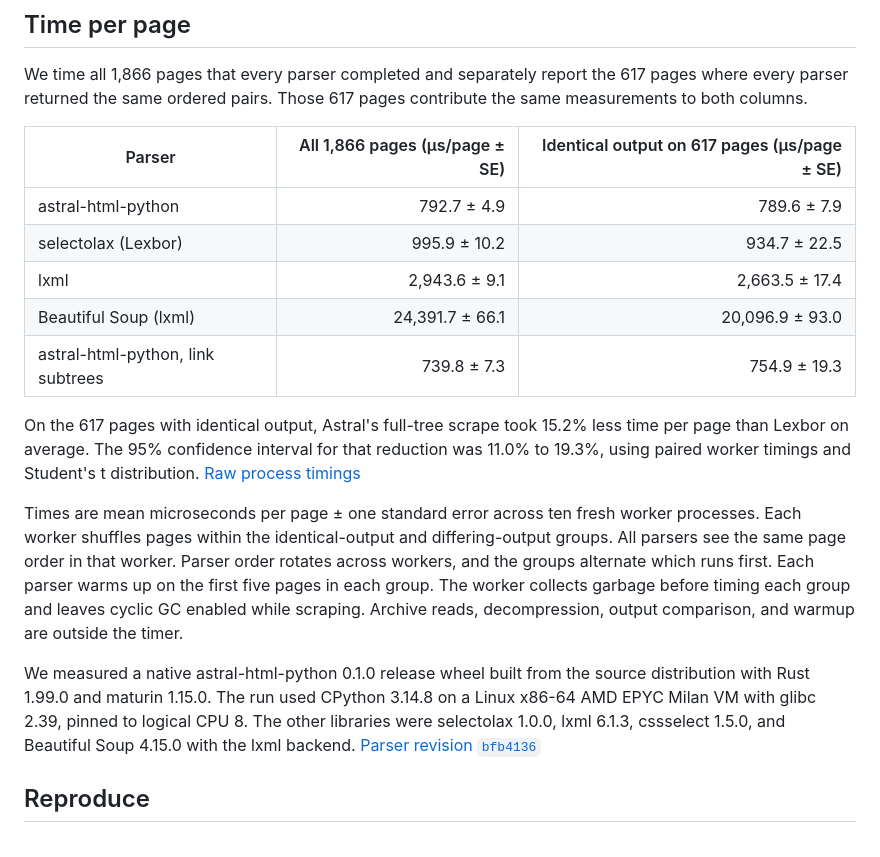
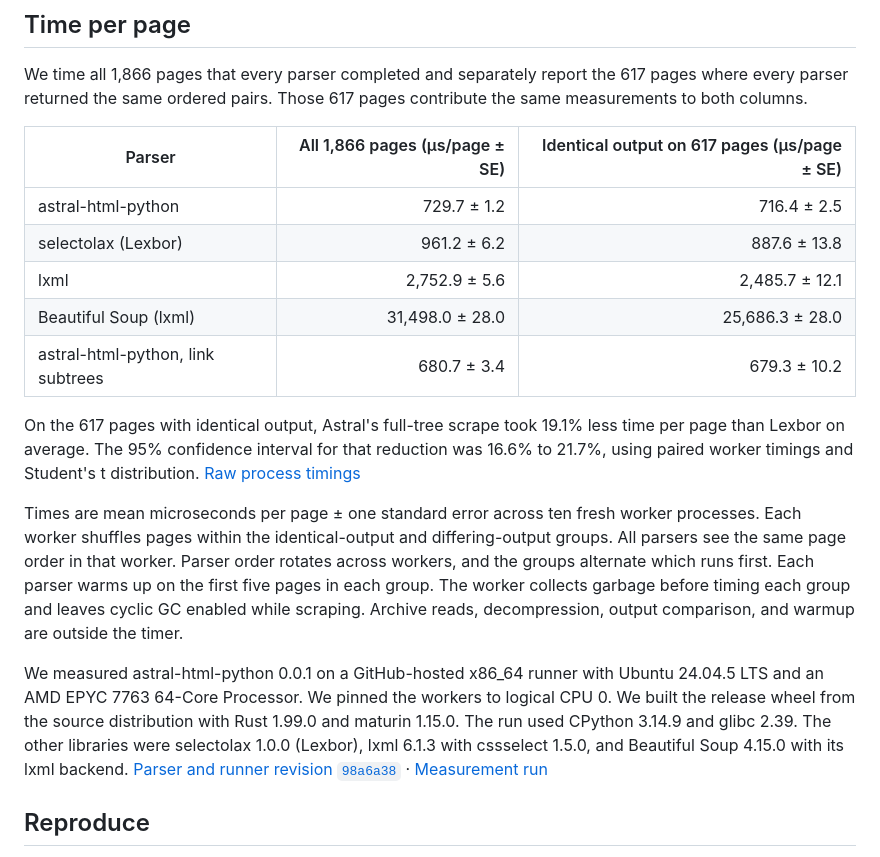
Before and after one commit to astral-experiments/astral-html-python, a Markdown page: benchmarks/wcxb.md, the part around the change. Drawn GitHub-style.

```diff
--- a/benchmarks/wcxb.md
+++ b/benchmarks/wcxb.md
@@ -58,16 +58,16 @@ contribute the same measurements to both columns.
 
 | Parser | All 1,866 pages (µs/page ± SE) | Identical output on 617 pages (µs/page ± SE) |
 | --- | ---: | ---: |
-| astral-html-python | 792.7 ± 4.9 | 789.6 ± 7.9 |
-| selectolax (Lexbor) | 995.9 ± 10.2 | 934.7 ± 22.5 |
-| lxml | 2,943.6 ± 9.1 | 2,663.5 ± 17.4 |
-| Beautiful Soup (lxml) | 24,391.7 ± 66.1 | 20,096.9 ± 93.0 |
-| astral-html-python, link subtrees | 739.8 ± 7.3 | 754.9 ± 19.3 |
+| astral-html-python | 729.7 ± 1.2 | 716.4 ± 2.5 |
+| selectolax (Lexbor) | 961.2 ± 6.2 | 887.6 ± 13.8 |
+| lxml | 2,752.9 ± 5.6 | 2,485.7 ± 12.1 |
+| Beautiful Soup (lxml) | 31,498.0 ± 28.0 | 25,686.3 ± 28.0 |
+| astral-html-python, link subtrees | 680.7 ± 3.4 | 679.3 ± 10.2 |
 
-On the 617 pages with identical output, Astral's full-tree scrape took
-15.2% less time per page than Lexbor on average. The 95% confidence
-interval for that reduction was 11.0% to 19.3%, using paired worker timings
-and Student's t distribution. [Raw process timings](wcxb-samples.csv)
+On the 617 pages with identical output, Astral's full-tree scrape took 19.1%
+less time per page than Lexbor on average. The 95% confidence interval for
+that reduction was 16.6% to 21.7%, using paired worker timings and Student's t
+distribution. [Raw process timings](wcxb-samples.csv)
 
 Times are mean microseconds per page ± one standard error across ten fresh
 worker processes. Each worker shuffles pages within the identical-output and
@@ -78,12 +78,14 @@ collects garbage before timing each group and leaves cyclic GC enabled while
 scraping. Archive reads, decompression, output comparison, and warmup are
 outside the timer.
 
-We measured a native astral-html-python 0.1.0 release wheel built from the
-source distribution with Rust 1.99.0 and maturin 1.15.0. The run used
-CPython 3.14.8 on a Linux x86-64 AMD EPYC Milan VM with glibc 2.39, pinned
-to logical CPU 8. The other libraries were selectolax 1.0.0, lxml 6.1.3,
-cssselect 1.5.0, and Beautiful Soup 4.15.0 with the lxml backend.
-[Parser revision `bfb4136`](https://github.com/astral-experiments/astral-html-python/tree/bfb41367a78cf1ad76ed5e583b78770acd58689e)
+We measured astral-html-python 0.0.1 on a GitHub-hosted x86_64 runner with
+Ubuntu 24.04.5 LTS and an AMD EPYC 7763 64-Core Processor. We pinned the
+workers to logical CPU 0. We built the release wheel from the source
+distribution with Rust 1.99.0 and maturin 1.15.0. The run used CPython 3.14.9
+and glibc 2.39. The other libraries were selectolax 1.0.0 (Lexbor), lxml 6.1.3
+with cssselect 1.5.0, and Beautiful Soup 4.15.0 with its lxml backend.
+[Parser and runner revision `98a6a38`](https://github.com/astral-experiments/astral-html-python/tree/98a6a38dcc5e3f85e77a11139e38927d511430a4) ·
+[Measurement run](https://github.com/astral-experiments/astral-html-python/actions/runs/40938603187)
 
 ## Reproduce
 
```
Also changed, not shown: benchmarks/README.md (+35 -33 lines), benchmarks/filtered-links-dark.png, benchmarks/filtered-links.png, 2 other files.
